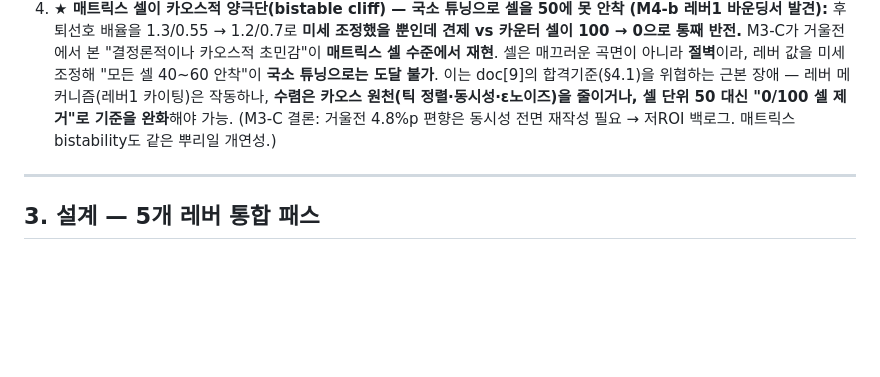
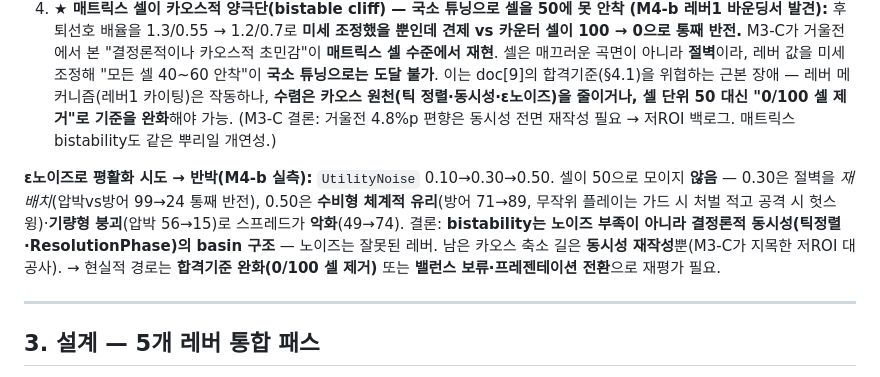
Before and after one commit to jo639/morituri, a Markdown page: 09_disc밸런스재설계_설계서.md, the part around the change. Drawn GitHub-style; blank space fills up the shorter version.

Commit message:
docs(M4-b-bal): ε노이즈 평활화 반박 — bistability는 결정론적 동시성 뿌리
"카오스 원천 줄이기" 실험: UtilityNoise 0.10->0.30->0.50.
- 셀이 50으로 안 모임. 0.30은 절벽 재배치(압박vs방어 99->24 반전),
  0.50은 수비형 체계 유리(방어 71->89)·기량형 붕괴(압박 56->15)로
  스프레드 악화(49->74).
- 결론: bistability는 노이즈 부족이 아니라 결정론적 동시성(틱정렬/
  ResolutionPhase) basin 구조. 노이즈는 잘못된 레버. 남은 카오스 축소는
  동시성 재작성뿐(M3-C 저ROI 대공사).
- 현실 경로 재평가: 합격기준 완화(0/100 셀 제거) 또는 프레젠테이션 전환.

코드 clean baseline 복원.

Co-Authored-By: Claude Opus 4.8 <noreply@anthropic.com>

```diff
--- a/09_disc밸런스재설계_설계서.md
+++ b/09_disc밸런스재설계_설계서.md
@@ -84,6 +84,8 @@
 3. **점착 교환 무비용**: whiff 브레이크 우회로 난타가 무처벌.
 4. **★ 매트릭스 셀이 카오스적 양극단(bistable cliff) — 국소 튜닝으로 셀을 50에 못 안착 (M4-b 레버1 바운딩서 발견):** 후퇴선호 배율을 1.3/0.55 → 1.2/0.7로 **미세 조정했을 뿐인데 견제 vs 카운터 셀이 100 → 0으로 통째 반전.** M3-C가 거울전에서 본 "결정론적이나 카오스적 초민감"이 **매트릭스 셀 수준에서 재현**. 셀은 매끄러운 곡면이 아니라 **절벽**이라, 레버 값을 미세 조정해 "모든 셀 40~60 안착"이 **국소 튜닝으로는 도달 불가**. 이는 doc[9]의 합격기준(§4.1)을 위협하는 근본 장애 — 레버 메커니즘(레버1 카이팅)은 작동하나, **수렴은 카오스 원천(틱 정렬·동시성·ε노이즈)을 줄이거나, 셀 단위 50 대신 "0/100 셀 제거"로 기준을 완화**해야 가능. (M3-C 결론: 거울전 4.8%p 편향은 동시성 전면 재작성 필요 → 저ROI 백로그. 매트릭스 bistability도 같은 뿌리일 개연성.)
 
+**ε노이즈로 평활화 시도 → 반박(M4-b 실측):** `UtilityNoise` 0.10→0.30→0.50. 셀이 50으로 모이지 **않음** — 0.30은 절벽을 *재배치*(압박vs방어 99→24 통째 반전), 0.50은 **수비형 체계적 유리**(방어 71→89, 무작위 플레이는 가드 시 처벌 적고 공격 시 헛스윙)·**기량형 붕괴**(압박 56→15)로 스프레드가 **악화**(49→74). 결론: **bistability는 노이즈 부족이 아니라 결정론적 동시성(틱정렬·ResolutionPhase)의 basin 구조** — 노이즈는 잘못된 레버. 남은 카오스 축소 길은 **동시성 재작성**뿐(M3-C가 지목한 저ROI 대공사). → 현실적 경로는 **합격기준 완화(0/100 셀 제거)** 또는 **밸런스 보류·프레젠테이션 전환**으로 재평가 필요.
+
 ---
 
 ## 3. 설계 — 5개 레버 통합 패스
```
